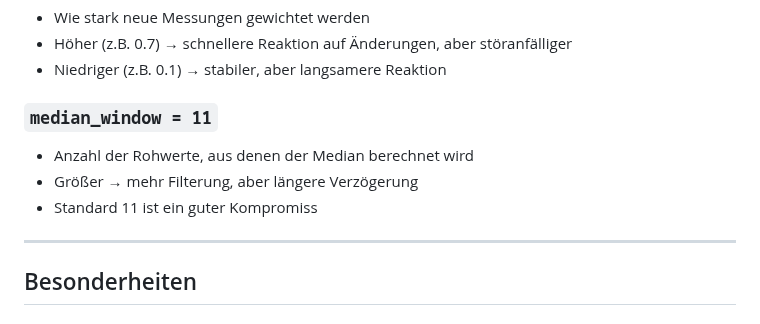
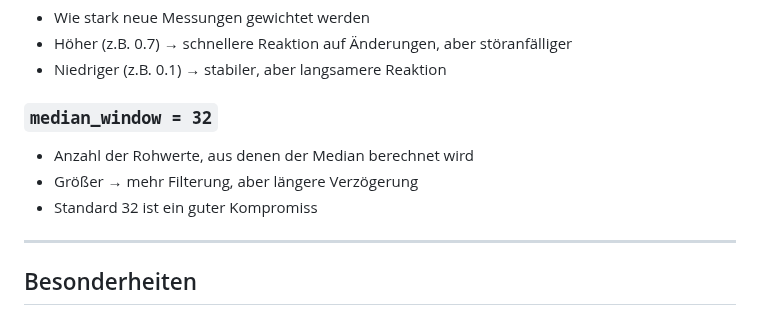
Before and after one commit to derlole/NimSort42, a Markdown page: docs/nimsort_logic/conveyorbelt_speed_math.md, the part around the change. Rendered like a GitHub page.

```diff
--- a/docs/nimsort_logic/conveyorbelt_speed_math.md
+++ b/docs/nimsort_logic/conveyorbelt_speed_math.md
@@ -143,10 +143,10 @@ update(x_m, ts_ms):
 - Höher (z.B. 0.7) → schnellere Reaktion auf Änderungen, aber störanfälliger
 - Niedriger (z.B. 0.1) → stabiler, aber langsamere Reaktion
 
-### `median_window = 11`
+### `median_window = 32`
 - Anzahl der Rohwerte, aus denen der Median berechnet wird
 - Größer → mehr Filterung, aber längere Verzögerung
-- Standard 11 ist ein guter Kompromiss
+- Standard 32 ist ein guter Kompromiss
 
 ---
 
```
Also changed, not shown: documentation/documentation.md (+55 -2 lines).
